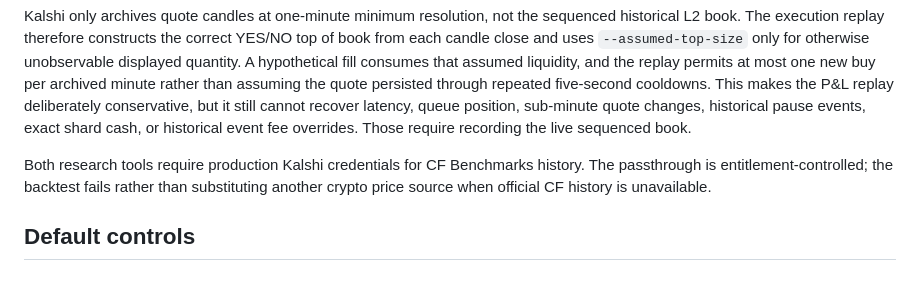
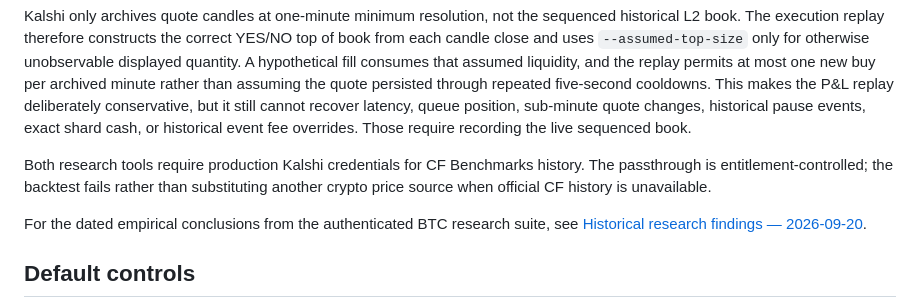
Before and after one commit to eshan327/kalshi-arb, a Markdown page: README.md, the part around the change. GitHub-like rendering; blank space fills up the shorter version.

Commit message:
Link authenticated research findings

```diff
--- a/README.md
+++ b/README.md
@@ -292,6 +292,9 @@ history. The passthrough is entitlement-controlled; the backtest fails rather
 than substituting another crypto price source when official CF history is
 unavailable.
 
+For the dated empirical conclusions from the authenticated BTC research suite,
+see [Historical research findings — 2026-09-20](docs/historical_research_2026-09-20.md).
+
 ## Default controls
 
 - Minimum taker edge: 2¢ per contract
```
